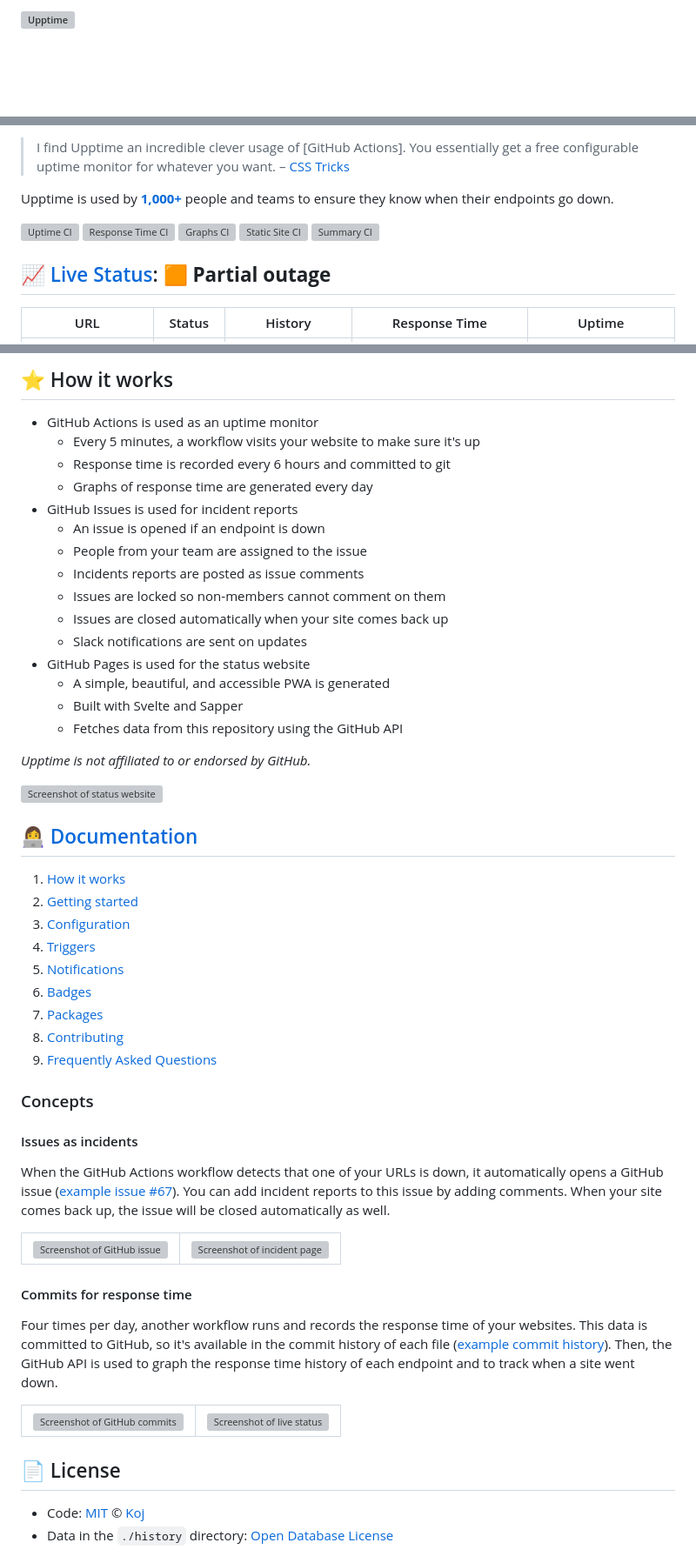
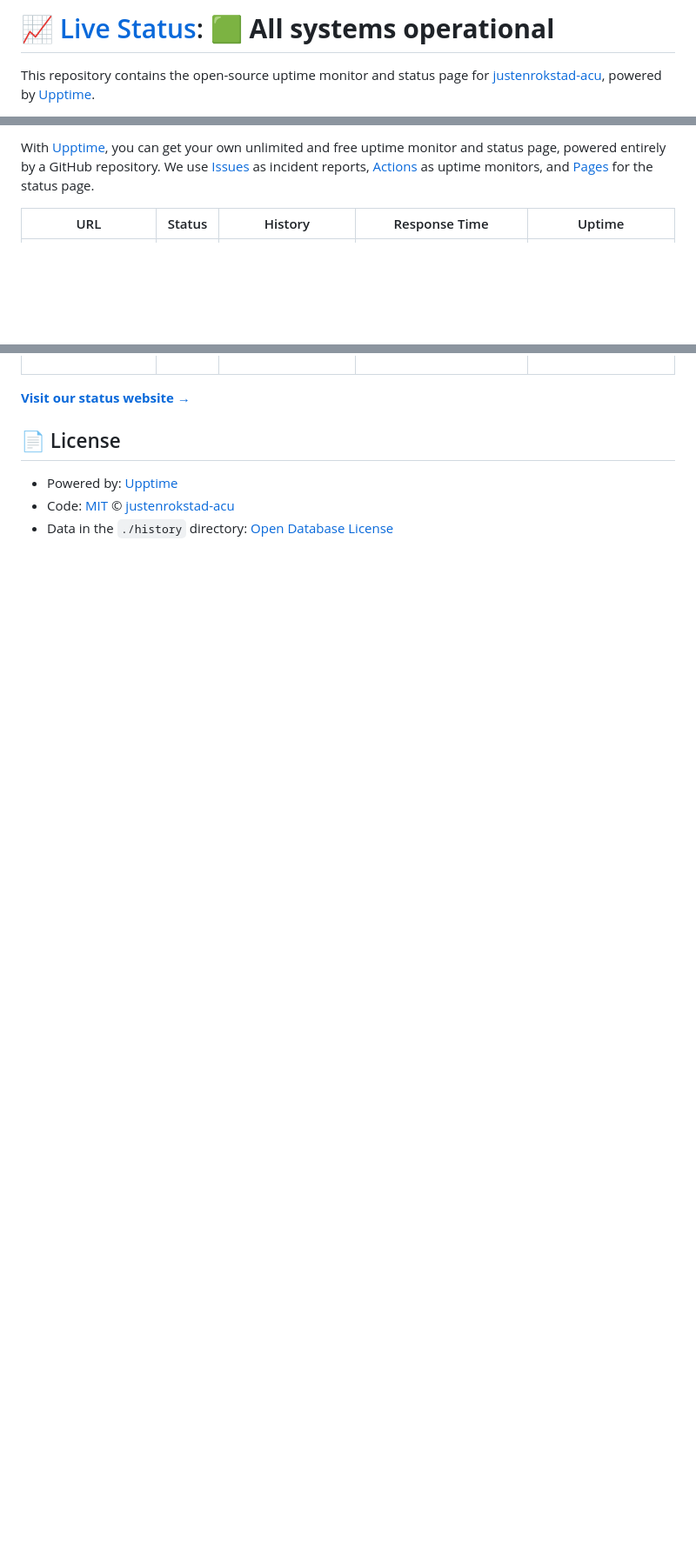
Before and after one commit to justenrokstad-acu/service-status, a Markdown page: README.md, 3 parts joined by grey strips. Shown at 87% size. Rendered like a GitHub page; blank space fills up the shorter version; grey boxes are pictures that could not be loaded.

Commit message:
:pencil: Update summary in README [skip ci] [upptime]

```diff
--- a/README.md
+++ b/README.md
@@ -1,4 +1,4 @@
-# [![Upptime](https://raw.githubusercontent.com/upptime/upptime.js.org/master/static/img/logo.svg)](https://upptime.js.org)
+# [📈 Live Status](https://justenrokstad-acu.github.io/service-status): <!--live status--> **🟩 All systems operational**
 
-<!--start: description-->
+This repository contains the open-source uptime monitor and status page for [justenrokstad-acu](https://justenrokstad-acu.github.io/service-status), powered by [Upptime](https://github.com/upptime/upptime).
 
@@ -6,17 +10,5 @@
 
-> I find Upptime an incredible clever usage of \[GitHub Actions]. You essentially get a free configurable uptime monitor for whatever you want. – [CSS Tricks](https://css-tricks.com/upptime/)
-
-Upptime is used by [**1,000+**](https://github.com/topics/upptime) people and teams to ensure they know when their endpoints go down.
-
-<!--end: description-->
-
-[![Uptime CI](https://github.com/upptime/upptime/workflows/Uptime%20CI/badge.svg)](https://github.com/upptime/upptime/actions?query=workflow%3A%22Uptime+CI%22)
-[![Response Time CI](https://github.com/upptime/upptime/workflows/Response%20Time%20CI/badge.svg)](https://github.com/upptime/upptime/actions?query=workflow%3A%22Response+Time+CI%22)
-[![Graphs CI](https://github.com/upptime/upptime/workflows/Graphs%20CI/badge.svg)](https://github.com/upptime/upptime/actions?query=workflow%3A%22Graphs+CI%22)
-[![Static Site CI](https://github.com/upptime/upptime/workflows/Static%20Site%20CI/badge.svg)](https://github.com/upptime/upptime/actions?query=workflow%3A%22Static+Site+CI%22)
-[![Summary CI](https://github.com/upptime/upptime/workflows/Summary%20CI/badge.svg)](https://github.com/upptime/upptime/actions?query=workflow%3A%22Summary+CI%22)
-
-## [📈 Live Status](https://demo.upptime.js.org): <!--live status--> **🟧 Partial outage**
+With [Upptime](https://upptime.js.org), you can get your own unlimited and free uptime monitor and status page, powered entirely by a GitHub repository. We use [Issues](https://github.com/justenrokstad-acu/service-status/issues) as incident reports, [Actions](https://github.com/justenrokstad-acu/service-status/actions) as uptime monitors, and [Pages](https://justenrokstad-acu.github.io/service-status) for the status page.
 
 <!--start: status pages-->
 <!-- This summary is generated by Upptime (https://github.com/upptime/upptime) -->
@@ -31,76 +22,10 @@ Upptime is used by [**1,000+**](https://github.com/topics/upptime) people and te
 
 <!--end: status pages-->
 
-<!--start: docs-->
-
-## ⭐ How it works
-
-- GitHub Actions is used as an uptime monitor
-  - Every 5 minutes, a workflow visits your website to make sure it's up
-  - Response time is recorded every 6 hours and committed to git
-  - Graphs of response time are generated every day
-- GitHub Issues is used for incident reports
-  - An issue is opened if an endpoint is down
-  - People from your team are assigned to the issue
-  - Incidents reports are posted as issue comments
-  - Issues are locked so non-members cannot comment on them
-  - Issues are closed automatically when your site comes back up
-  - Slack notifications are sent on updates
-- GitHub Pages is used for the status website
-  - A simple, beautiful, and accessible PWA is generated
-  - Built with Svelte and Sapper
-  - Fetches data from this repository using the GitHub API
-
-_Upptime is not affiliated to or endorsed by GitHub._
-
-[![Screenshot of status website](https://raw.githubusercontent.com/upptime/upptime.js.org/master/static/img/screenshot-status.png)](https://upptime.js.org)
-
-## 👩‍💻 [Documentation](https://upptime.js.org)
-
-1. [How it works](https://upptime.js.org/docs)
-1. [Getting started](https://upptime.js.org/docs/get-started)
-1. [Configuration](https://upptime.js.org/docs/configuration)
-1. [Triggers](https://upptime.js.org/docs/triggers)
-1. [Notifications](https://upptime.js.org/docs/notifications)
-1. [Badges](https://upptime.js.org/docs/badges)
-1. [Packages](https://upptime.js.org/docs/packages)
-1. [Contributing](https://upptime.js.org/docs/contributing)
-1. [Frequently Asked Questions](https://upptime.js.org/docs/faq)
-
-### Concepts
-
-#### Issues as incidents
-
-When the GitHub Actions workflow detects that one of your URLs is down, it automatically opens a GitHub issue ([example issue #67](https://github.com/upptime/upptime/issues/67)). You can add incident reports to this issue by adding comments. When your site comes back up, the issue will be closed automatically as well.
-
-<table>
-  <tr>
-    <td>
-      <img alt="Screenshot of GitHub issue" src="https://raw.githubusercontent.com/upptime/upptime.js.org/master/static/img/screenshot-issue.png">
-    </td>
-    <td>
-      <img alt="Screenshot of incident page" src="https://raw.githubusercontent.com/upptime/upptime.js.org/master/static/img/screenshot-incident.png">
-    </td>
-  </tr>
-</table>
-
-#### Commits for response time
-
-Four times per day, another workflow runs and records the response time of your websites. This data is committed to GitHub, so it's available in the commit history of each file ([example commit history](https://github.com/koj-co/upptime/commits/master/history/wikipedia.yml)). Then, the GitHub API is used to graph the response time history of each endpoint and to track when a site went down.
-
-<table>
-  <tr>
-    <td>
-      <img alt="Screenshot of GitHub commits" src="https://raw.githubusercontent.com/upptime/upptime.js.org/master/static/img/screenshot-history.png">
-    </td>
-    <td>
-      <img alt="Screenshot of live status" src="https://raw.githubusercontent.com/upptime/upptime.js.org/master/static/img/screenshot-live-status.png">
-    </td>
-  </tr>
-</table>
-<!--end: docs-->
+[**Visit our status website →**](https://justenrokstad-acu.github.io/service-status)
 
 ## 📄 License
 
-- Code: [MIT](./LICENSE) © [Koj](https://koj.co)
+- Powered by: [Upptime](https://github.com/upptime/upptime)
+- Code: [MIT](./LICENSE) © [justenrokstad-acu](https://justenrokstad-acu.github.io/service-status)
 - Data in the `./history` directory: [Open Database License](https://opendatacommons.org/licenses/odbl/1-0/)
```
Also changed, not shown: other parts of README.md (+8 -16 lines).
